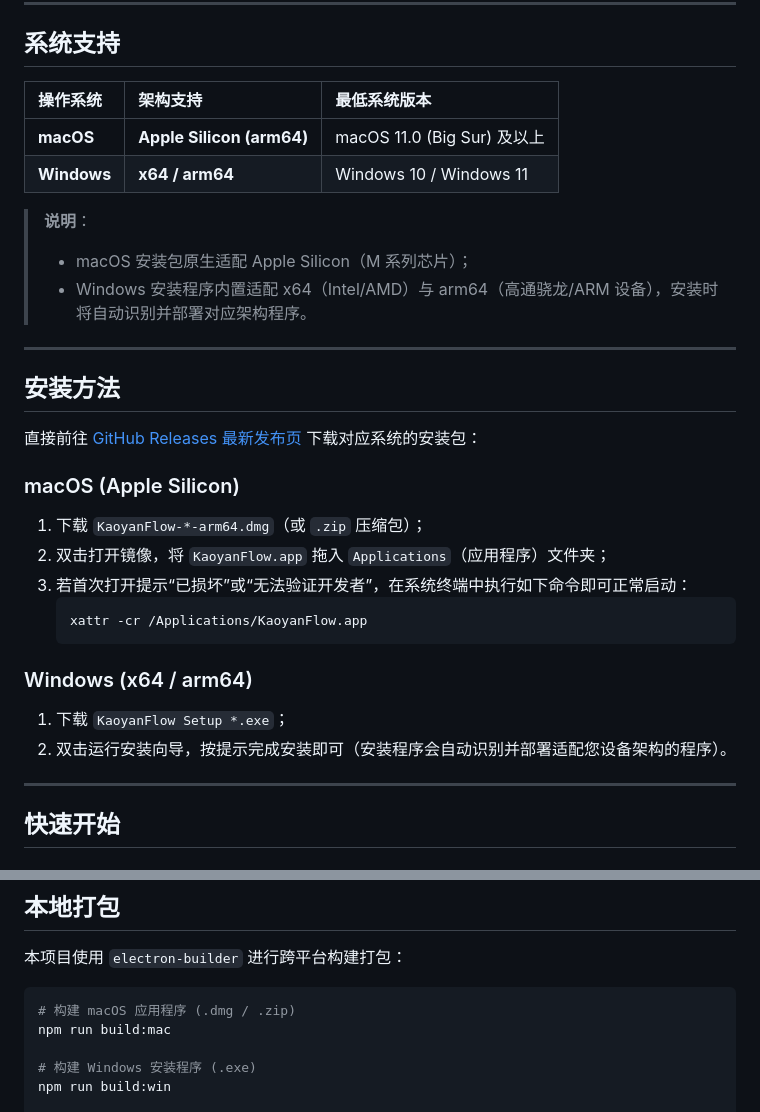
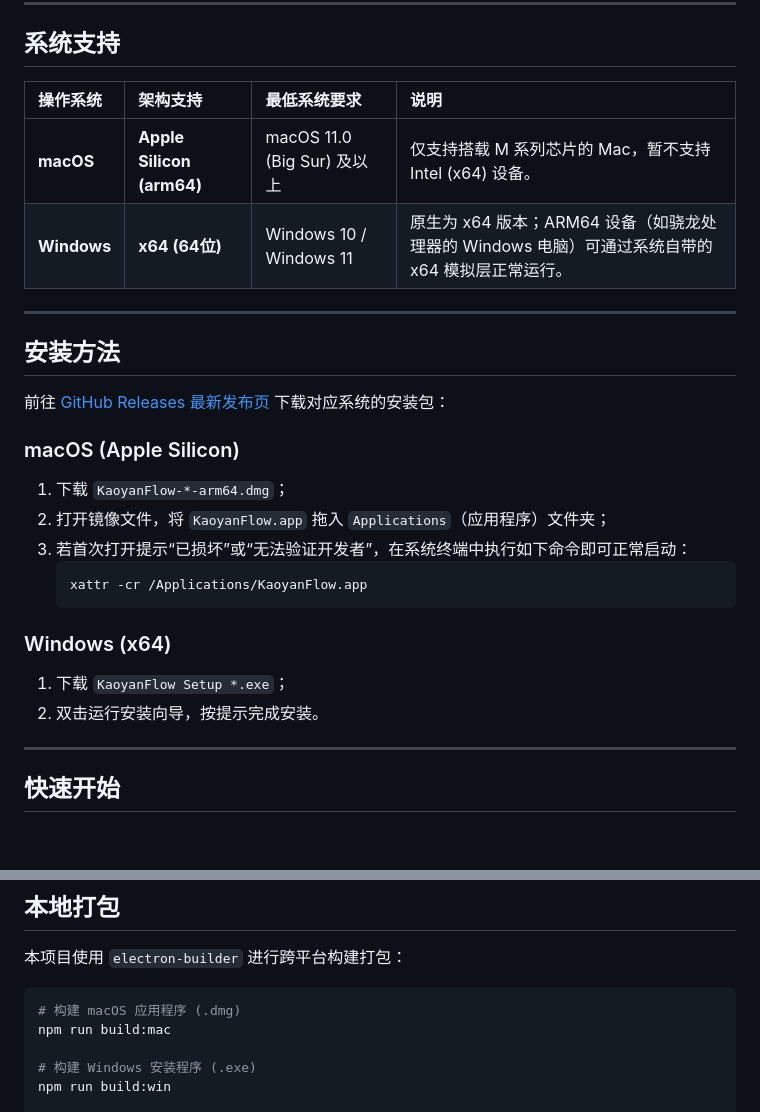
Before and after one commit to luanyufei/KaoyanFlow, a Markdown page: README.md, 2 parts joined by grey strips. Drawn GitHub-style.

Commit message:
docs: update system support and architecture notes in README

````diff
--- a/README.md
+++ b/README.md
@@ -80,32 +80,28 @@ KaoyanFlow 是一个本地运行的考研备考排期与进度管理桌面应用
 
 ## 系统支持
 
-| 操作系统 | 架构支持 | 最低系统版本 |
-| :--- | :--- | :--- |
-| **macOS** | **Apple Silicon (arm64)** | macOS 11.0 (Big Sur) 及以上 |
-| **Windows** | **x64 / arm64** | Windows 10 / Windows 11 |
-
-> **说明**：
-> - macOS 安装包原生适配 Apple Silicon（M 系列芯片）；
-> - Windows 安装程序内置适配 x64（Intel/AMD）与 arm64（高通骁龙/ARM 设备），安装时将自动识别并部署对应架构程序。
+| 操作系统 | 架构支持 | 最低系统要求 | 说明 |
+| :--- | :--- | :--- | :--- |
+| **macOS** | **Apple Silicon (arm64)** | macOS 11.0 (Big Sur) 及以上 | 仅支持搭载 M 系列芯片的 Mac，暂不支持 Intel (x64) 设备。 |
+| **Windows** | **x64 (64位)** | Windows 10 / Windows 11 | 原生为 x64 版本；ARM64 设备（如骁龙处理器的 Windows 电脑）可通过系统自带的 x64 模拟层正常运行。 |
 
 ---
 
 ## 安装方法
 
-直接前往 [GitHub Releases 最新发布页](https://github.com/luanyufei/KaoyanFlow/releases/latest) 下载对应系统的安装包：
+前往 [GitHub Releases 最新发布页](https://github.com/luanyufei/KaoyanFlow/releases/latest) 下载对应系统的安装包：
 
 ### macOS (Apple Silicon)
-1. 下载 `KaoyanFlow-*-arm64.dmg`（或 `.zip` 压缩包）；
-2. 双击打开镜像，将 `KaoyanFlow.app` 拖入 `Applications`（应用程序）文件夹；
+1. 下载 `KaoyanFlow-*-arm64.dmg`；
+2. 打开镜像文件，将 `KaoyanFlow.app` 拖入 `Applications`（应用程序）文件夹；
 3. 若首次打开提示“已损坏”或“无法验证开发者”，在系统终端中执行如下命令即可正常启动：
    ```bash
    xattr -cr /Applications/KaoyanFlow.app
    ```
 
-### Windows (x64 / arm64)
+### Windows (x64)
 1. 下载 `KaoyanFlow Setup *.exe`；
-2. 双击运行安装向导，按提示完成安装即可（安装程序会自动识别并部署适配您设备架构的程序）。
+2. 双击运行安装向导，按提示完成安装。
 
 ---
 
@@ -136,7 +132,7 @@ npm start
 本项目使用 `electron-builder` 进行跨平台构建打包：
 
 ```bash
-# 构建 macOS 应用程序 (.dmg / .zip)
+# 构建 macOS 应用程序 (.dmg)
 npm run build:mac
 
 # 构建 Windows 安装程序 (.exe)
````
